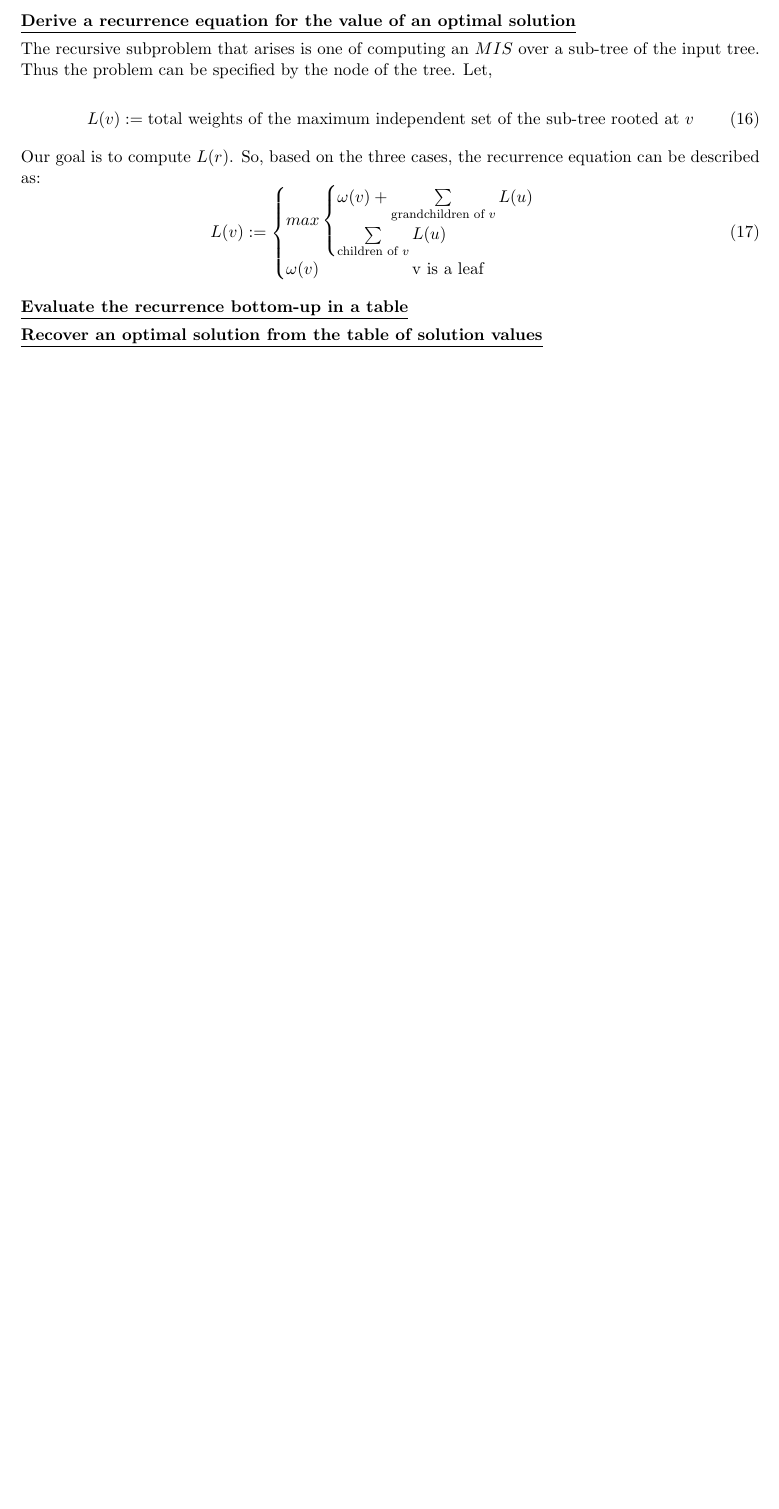
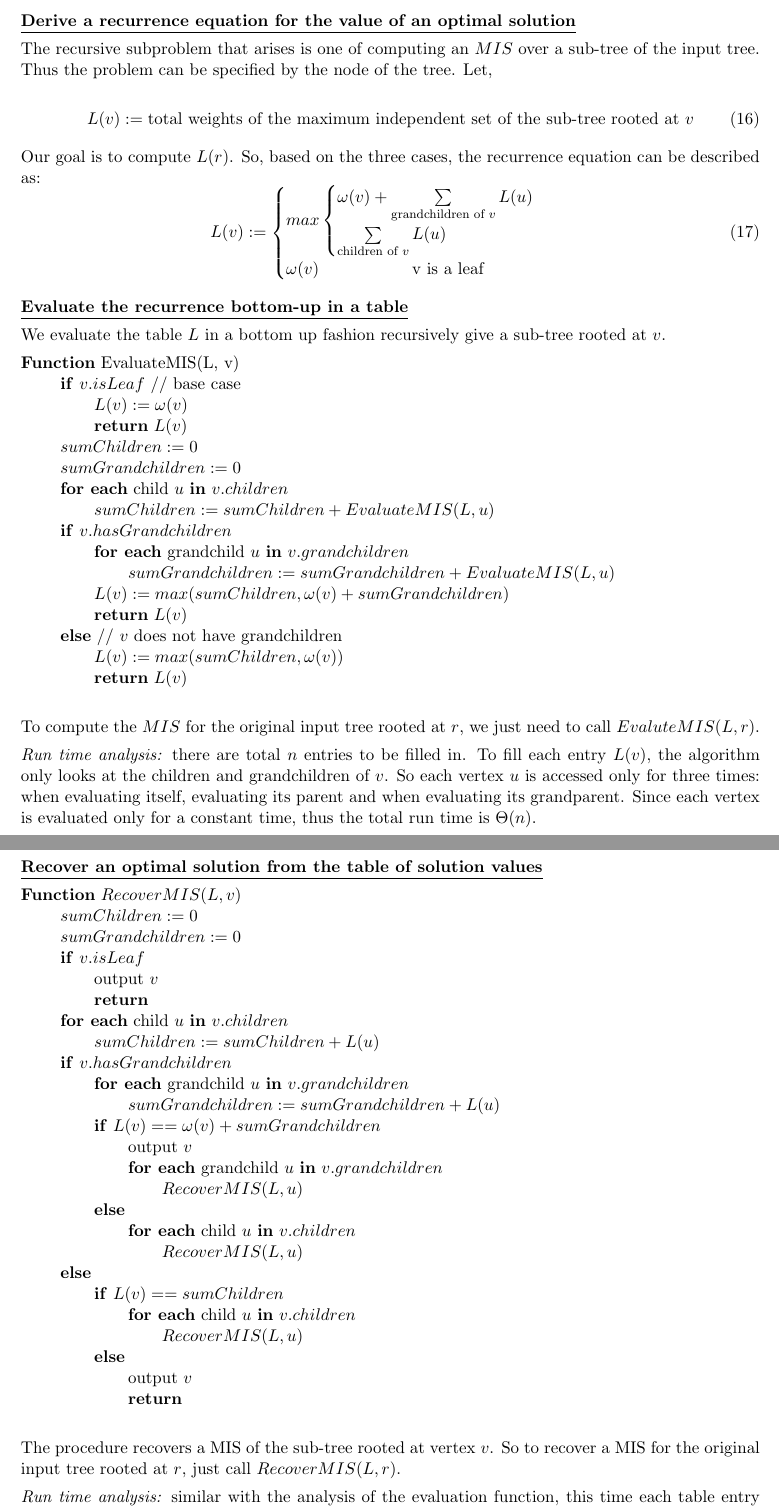
Before and after one commit to imsure/study_notes, a LaTeX problem sheet (cs545/hw2/hw2_sol.tex): part of page 7 of 7 before the commit and two parts of pages 7 and 8 of 8 after it, the two joined at a grey line, cut so that both start at the same text, the shorter picture padded with empty space. Compiled offline with pdfLaTeX.

Commit message:
add solution for problem 5

```diff
--- a/cs545/hw2/hw2_sol.tex
+++ b/cs545/hw2/hw2_sol.tex
@@ -494,7 +494,73 @@ Student: \Author\\
 
   \underline{\textbf{Evaluate the recurrence bottom-up in a table}}
 
+  We evaluate the table $L$ in a bottom up fashion recursively give a
+  sub-tree rooted at $v$.
+
+  \textbf{Function} EvaluateMIS(L, v) \\
+  \-\hspace{2em} \textbf{if} $v.isLeaf$ // base case \\
+  \-\hspace{4em} $L(v) := \omega(v)$ \\
+  \-\hspace{4em} \textbf{return} $L(v)$ \\
+  \-\hspace{2em} $sumChildren := 0$ \\
+  \-\hspace{2em} $sumGrandchildren := 0$ \\
+  \-\hspace{2em} \textbf{for each} child $u$ \textbf{in} $v.children$ \\
+  \-\hspace{4em} $sumChildren := sumChildren + EvaluateMIS(L, u)$ \\
+  \-\hspace{2em} \textbf{if} $v.hasGrandchildren$ \\
+  \-\hspace{4em} \textbf{for each} grandchild $u$ \textbf{in}
+  $v.grandchildren$ \\
+  \-\hspace{6em} $sumGrandchildren := sumGrandchildren +
+  EvaluateMIS(L,u)$ \\
+  \-\hspace{4em} $L(v) := max(sumChildren, \omega(v) +
+  sumGrandchildren)$ \\
+  \-\hspace{4em} \textbf{return} $L(v)$ \\
+  \-\hspace{2em} \textbf{else} // $v$ does not have grandchildren \\
+  \-\hspace{4em} $L(v) := max(sumChildren, \omega(v)$) \\
+  \-\hspace{4em} \textbf{return} $L(v)$ \\
+
+  To compute the $MIS$ for the original input tree rooted at $r$, we
+  just need to call $EvaluteMIS(L, r)$.
+
+  \emph{Run time analysis:} there are total $n$ entries to be filled
+  in. To fill each entry $L(v)$, the algorithm only looks at the
+  children and grandchildren of $v$. So each vertex $u$ is accessed only
+  for three times: when evaluating itself, evaluating its parent and
+  when evaluating its grandparent. Since each vertex is evaluated only
+  for a constant time, thus the total run time is $\Theta(n)$.\\\\\\\\\\\\
+
 
   \underline{\textbf{Recover an optimal solution from the table of
       solution values}}
 
+  \textbf{Function} $RecoverMIS(L, v)$ \\
+  \-\hspace{2em} $sumChildren := 0$ \\
+  \-\hspace{2em} $sumGrandchildren := 0$ \\
+  \-\hspace{2em} \textbf{if} $v.isLeaf$ \\
+  \-\hspace{4em} output $v$ \\
+  \-\hspace{4em} \textbf{return} \\
+  \-\hspace{2em} \textbf{for each} child $u$ \textbf{in} $v.children$ \\
+  \-\hspace{4em} $sumChildren := sumChildren + L(u)$ \\
+  \-\hspace{2em} \textbf{if} $v.hasGrandchildren$ \\
+  \-\hspace{4em} \textbf{for each} grandchild $u$ \textbf{in}
+  $v.grandchildren$ \\
+  \-\hspace{6em} $sumGrandchildren := sumGrandchildren + L(u)$ \\
+  \-\hspace{4em} \textbf{if} $L(v) == \omega(v) + sumGrandchildren$ \\
+  \-\hspace{6em} output $v$ \\
+  \-\hspace{6em} \textbf{for each} grandchild $u$ \textbf{in} $v.grandchildren$\\
+  \-\hspace{8em} $RecoverMIS(L, u)$ \\
+  \-\hspace{4em} \textbf{else} \\
+  \-\hspace{6em} \textbf{for each} child $u$ \textbf{in} $v.children$ \\
+  \-\hspace{8em} $RecoverMIS(L, u)$\\
+  \-\hspace{2em} \textbf{else} \\
+  \-\hspace{4em} \textbf{if} $L(v) == sumChildren$ \\
+  \-\hspace{6em} \textbf{for each} child $u$ \textbf{in} $v.children$ \\
+  \-\hspace{8em} $RecoverMIS(L, u)$ \\
+  \-\hspace{4em} \textbf{else} \\
+  \-\hspace{6em} output $v$ \\
+  \-\hspace{6em} \textbf{return} \\
+
+  The procedure recovers a MIS of the sub-tree rooted at vertex $v$. So
+  to recover a MIS for the original input tree rooted at $r$, just
+  call $RecoverMIS(L, r)$.
+
+  \emph{Run time analysis:} similar with the analysis of the
+  evaluation function, this time each table entry $L(v)$ will be
```
Also changed, not shown: cs545/hw2/hw2_sol.pdf, cs545/hw2/hw2_sol.tex (4 more changed lines).
